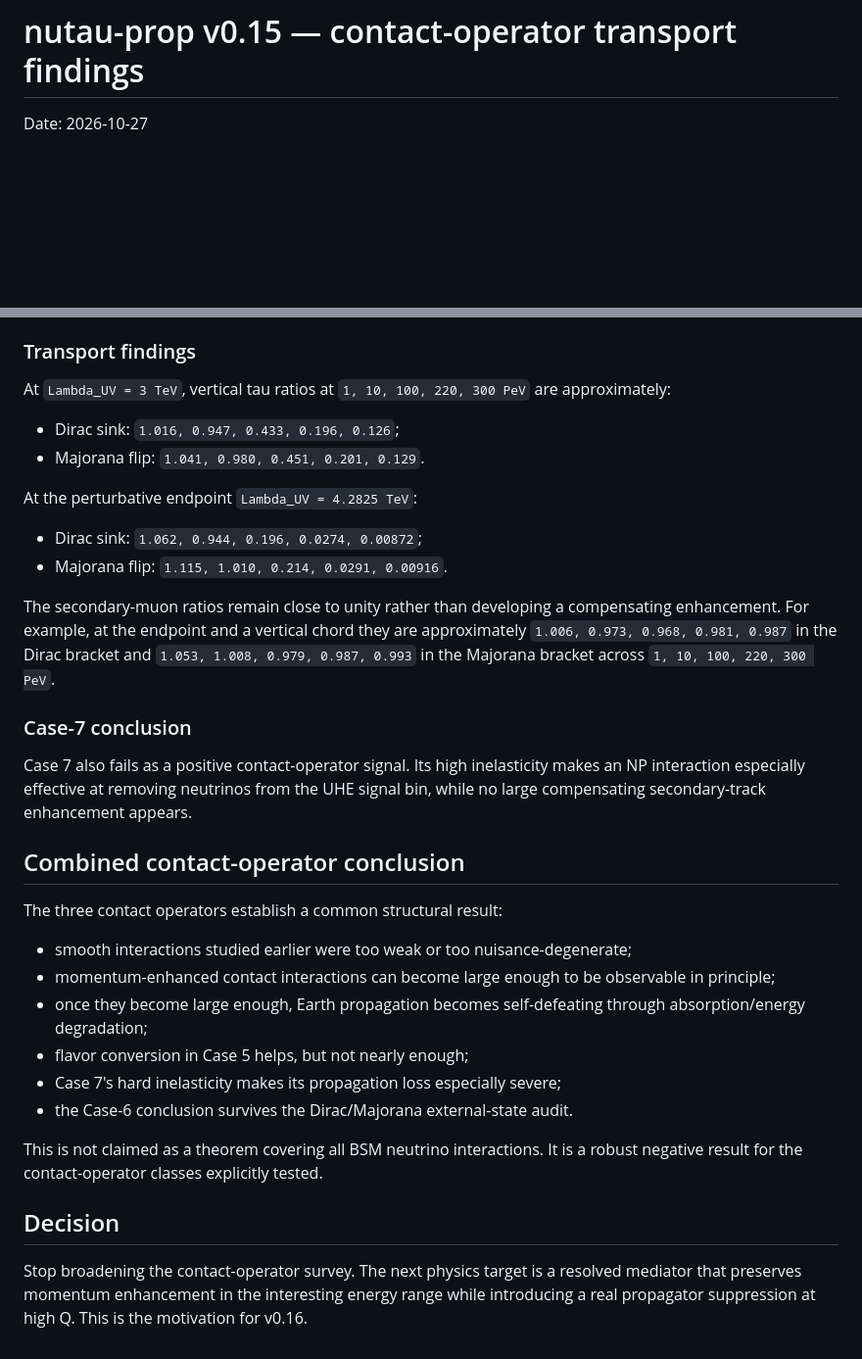
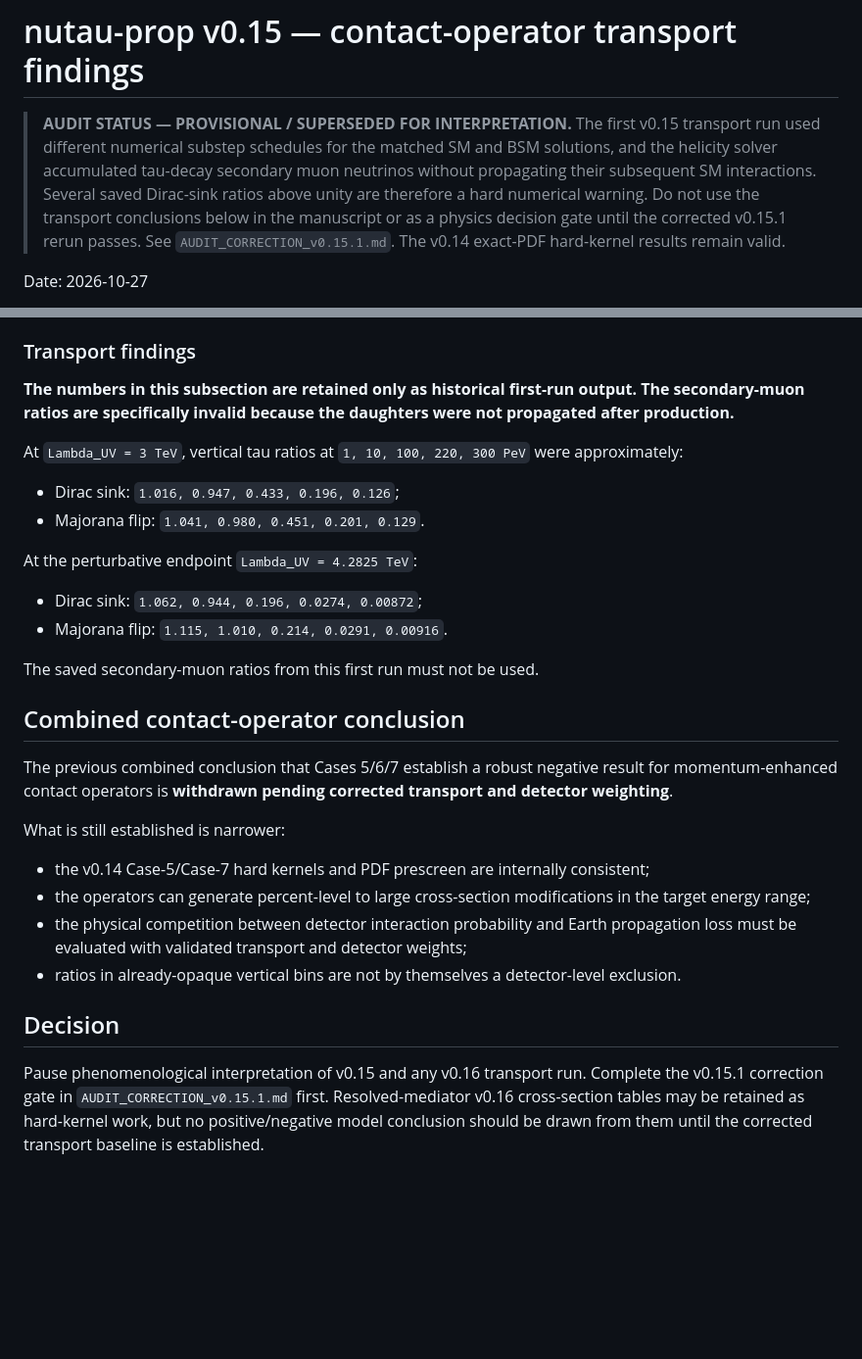
Before and after one commit to SubhenduRakshit/nutau-prop, a Markdown page: CONTACT_OPERATOR_RESULTS_v0.15.md, 2 parts joined by grey strips. Shown at 98% size. Rendered like a GitHub page; blank space fills up the shorter version.

Commit message:
Mark v0.15 contact-transport conclusions provisional after audit

```diff
--- a/CONTACT_OPERATOR_RESULTS_v0.15.md
+++ b/CONTACT_OPERATOR_RESULTS_v0.15.md
@@ -1,4 +1,6 @@
 # nutau-prop v0.15 — contact-operator transport findings
+
+> **AUDIT STATUS — PROVISIONAL / SUPERSEDED FOR INTERPRETATION.**  The first v0.15 transport run used different numerical substep schedules for the matched SM and BSM solutions, and the helicity solver accumulated tau-decay secondary muon neutrinos without propagating their subsequent SM interactions.  Several saved Dirac-sink ratios above unity are therefore a hard numerical warning.  Do not use the transport conclusions below in the manuscript or as a physics decision gate until the corrected v0.15.1 rerun passes.  See `AUDIT_CORRECTION_v0.15.1.md`.  The v0.14 exact-PDF hard-kernel results remain valid.
 
 Date: 2026-10-27
 
@@ -99,7 +99,9 @@ Two transport interpretations were tested:
 
 ### Transport findings
 
-At `Lambda_UV = 3 TeV`, vertical tau ratios at `1, 10, 100, 220, 300 PeV` are approximately:
+**The numbers in this subsection are retained only as historical first-run output.  The secondary-muon ratios are specifically invalid because the daughters were not propagated after production.**
+
+At `Lambda_UV = 3 TeV`, vertical tau ratios at `1, 10, 100, 220, 300 PeV` were approximately:
 
 - Dirac sink: `1.016, 0.947, 0.433, 0.196, 0.126`;
 - Majorana flip: `1.041, 0.980, 0.451, 0.201, 0.129`.
@@ -109,25 +111,19 @@ At the perturbative endpoint `Lambda_UV = 4.2825 TeV`:
 - Dirac sink: `1.062, 0.944, 0.196, 0.0274, 0.00872`;
 - Majorana flip: `1.115, 1.010, 0.214, 0.0291, 0.00916`.
 
-The secondary-muon ratios remain close to unity rather than developing a compensating enhancement. For example, at the endpoint and a vertical chord they are approximately `1.006, 0.973, 0.968, 0.981, 0.987` in the Dirac bracket and `1.053, 1.008, 0.979, 0.987, 0.993` in the Majorana bracket across `1, 10, 100, 220, 300 PeV`.
-
-### Case-7 conclusion
-
-Case 7 also fails as a positive contact-operator signal. Its high inelasticity makes an NP interaction especially effective at removing neutrinos from the UHE signal bin, while no large compensating secondary-track enhancement appears.
+The saved secondary-muon ratios from this first run must not be used.
 
 ## Combined contact-operator conclusion
 
-The three contact operators establish a common structural result:
+The previous combined conclusion that Cases 5/6/7 establish a robust negative result for momentum-enhanced contact operators is **withdrawn pending corrected transport and detector weighting**.
 
-- smooth interactions studied earlier were too weak or too nuisance-degenerate;
-- momentum-enhanced contact interactions can become large enough to be observable in principle;
-- once they become large enough, Earth propagation becomes self-defeating through absorption/energy degradation;
-- flavor conversion in Case 5 helps, but not nearly enough;
-- Case 7's hard inelasticity makes its propagation loss especially severe;
-- the Case-6 conclusion survives the Dirac/Majorana external-state audit.
+What is still established is narrower:
 
-This is not claimed as a theorem covering all BSM neutrino interactions. It is a robust negative result for the contact-operator classes explicitly tested.
+- the v0.14 Case-5/Case-7 hard kernels and PDF prescreen are internally consistent;
+- the operators can generate percent-level to large cross-section modifications in the target energy range;
+- the physical competition between detector interaction probability and Earth propagation loss must be evaluated with validated transport and detector weights;
+- ratios in already-opaque vertical bins are not by themselves a detector-level exclusion.
 
 ## Decision
 
-Stop broadening the contact-operator survey. The next physics target is a resolved mediator that preserves momentum enhancement in the interesting energy range while introducing a real propagator suppression at high Q. This is the motivation for v0.16.
+Pause phenomenological interpretation of v0.15 and any v0.16 transport run.  Complete the v0.15.1 correction gate in `AUDIT_CORRECTION_v0.15.1.md` first.  Resolved-mediator v0.16 cross-section tables may be retained as hard-kernel work, but no positive/negative model conclusion should be drawn from them until the corrected transport baseline is established.
```
Also changed, not shown: other parts of CONTACT_OPERATOR_RESULTS_v0.15.md (+9 -11 lines).
